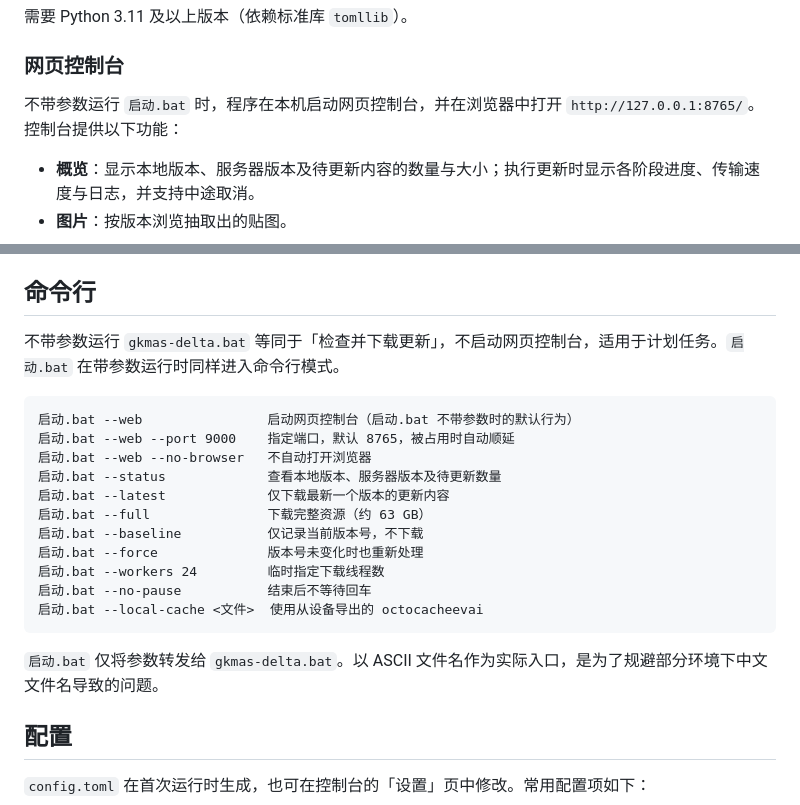
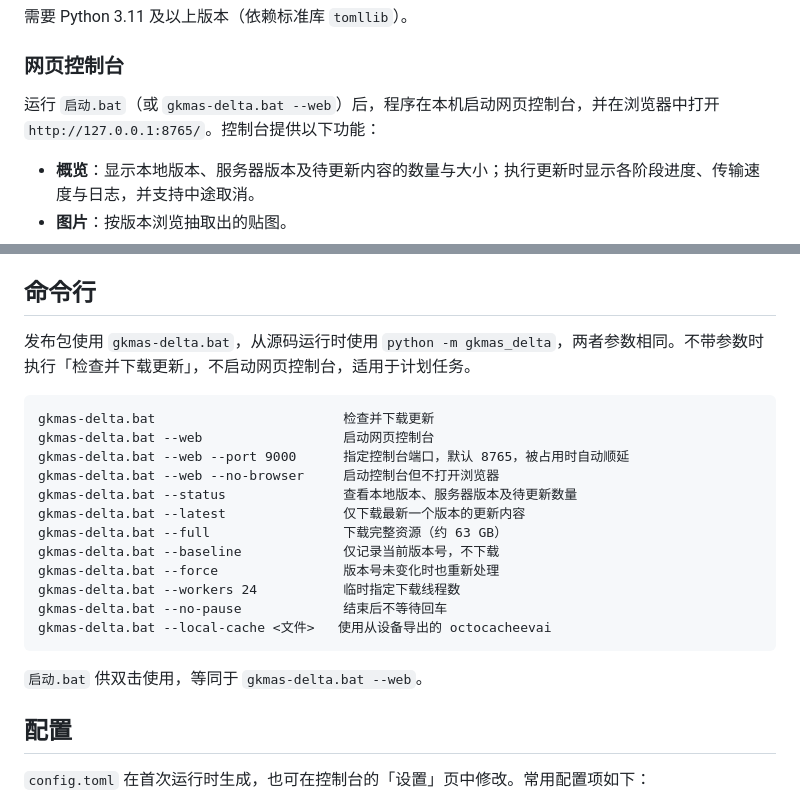
Before and after one commit to Hoshisaki-Kyogiri/gkmas-delta, a Markdown page: README.md, 2 parts joined by grey strips. GitHub-like rendering.

Commit message:
docs: use gkmas-delta.bat in command-line examples
启动.bat is the double-click entry; command-line users call
gkmas-delta.bat or python -m gkmas_delta directly.

Co-Authored-By: Claude Opus 5.5 <noreply@anthropic.com>

````diff
--- a/README.md
+++ b/README.md
@@ -19,7 +19,7 @@ python -m gkmas_delta --web
 
 ### 网页控制台
 
-不带参数运行 `启动.bat` 时，程序在本机启动网页控制台，并在浏览器中打开 `http://127.0.0.1:8765/`。控制台提供以下功能：
+运行 `启动.bat`（或 `gkmas-delta.bat --web`）后，程序在本机启动网页控制台，并在浏览器中打开 `http://127.0.0.1:8765/`。控制台提供以下功能：
 
 - **概览**：显示本地版本、服务器版本及待更新内容的数量与大小；执行更新时显示各阶段进度、传输速度与日志，并支持中途取消。
 - **图片**：按版本浏览抽取出的贴图。
@@ -73,23 +73,24 @@ python -m gkmas_delta --web
 
 ## 命令行
 
-不带参数运行 `gkmas-delta.bat` 等同于「检查并下载更新」，不启动网页控制台，适用于计划任务。`启动.bat` 在带参数运行时同样进入命令行模式。
+发布包使用 `gkmas-delta.bat`，从源码运行时使用 `python -m gkmas_delta`，两者参数相同。不带参数时执行「检查并下载更新」，不启动网页控制台，适用于计划任务。
 
 ```
-启动.bat --web                启动网页控制台（启动.bat 不带参数时的默认行为）
-启动.bat --web --port 9000    指定端口，默认 8765，被占用时自动顺延
-启动.bat --web --no-browser   不自动打开浏览器
-启动.bat --status             查看本地版本、服务器版本及待更新数量
-启动.bat --latest             仅下载最新一个版本的更新内容
-启动.bat --full               下载完整资源（约 63 GB）
-启动.bat --baseline           仅记录当前版本号，不下载
-启动.bat --force              版本号未变化时也重新处理
-启动.bat --workers 24         临时指定下载线程数
-启动.bat --no-pause           结束后不等待回车
-启动.bat --local-cache <文件>  使用从设备导出的 octocacheevai
+gkmas-delta.bat                        检查并下载更新
+gkmas-delta.bat --web                  启动网页控制台
+gkmas-delta.bat --web --port 9000      指定控制台端口，默认 8765，被占用时自动顺延
+gkmas-delta.bat --web --no-browser     启动控制台但不打开浏览器
+gkmas-delta.bat --status               查看本地版本、服务器版本及待更新数量
+gkmas-delta.bat --latest               仅下载最新一个版本的更新内容
+gkmas-delta.bat --full                 下载完整资源（约 63 GB）
+gkmas-delta.bat --baseline             仅记录当前版本号，不下载
+gkmas-delta.bat --force                版本号未变化时也重新处理
+gkmas-delta.bat --workers 24           临时指定下载线程数
+gkmas-delta.bat --no-pause             结束后不等待回车
+gkmas-delta.bat --local-cache <文件>   使用从设备导出的 octocacheevai
 ```
 
-`启动.bat` 仅将参数转发给 `gkmas-delta.bat`。以 ASCII 文件名作为实际入口，是为了规避部分环境下中文文件名导致的问题。
+`启动.bat` 供双击使用，等同于 `gkmas-delta.bat --web`。
 
 ## 配置
 
````
